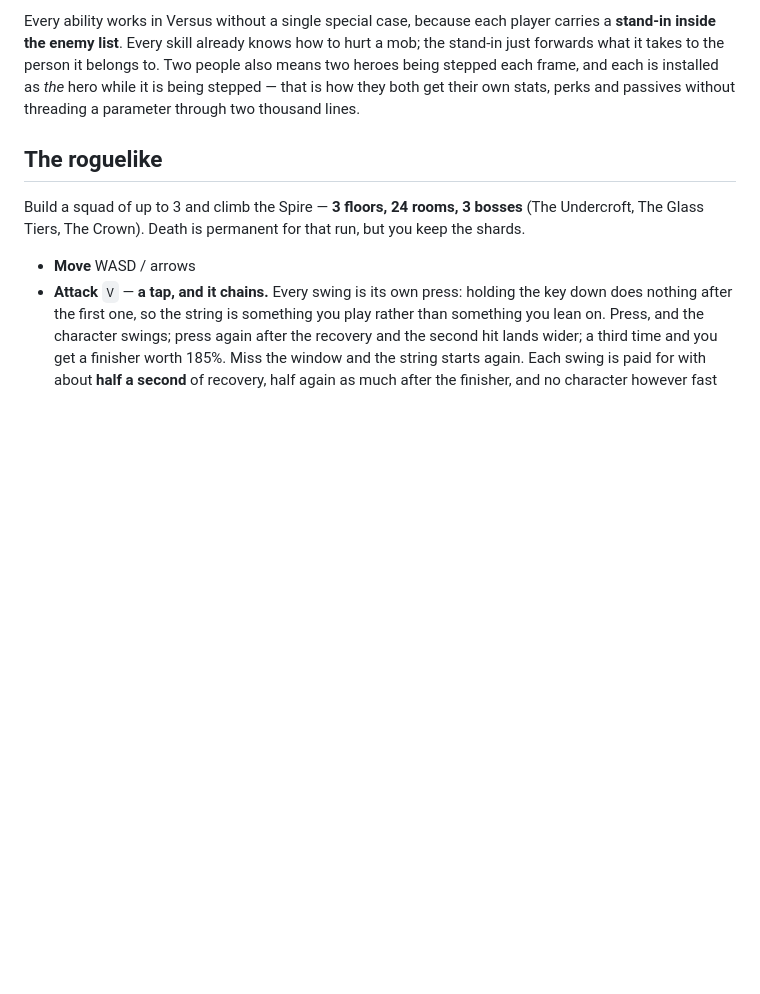
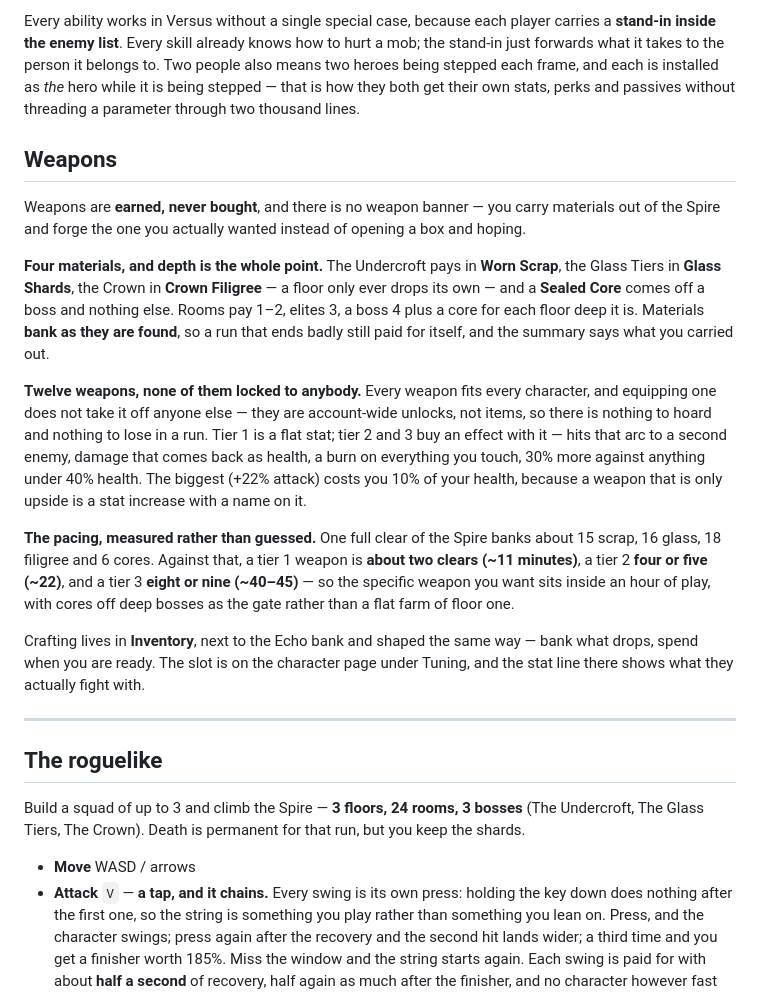
Before and after one commit to Mikaelatom/sound-effects-, a Markdown page: README.md, the part around the change. GitHub-like rendering; blank space fills up the shorter version.

Commit message:
Write the weapons up in the README
The section the last commit meant to carry - what drops where, why a
Sealed Core only comes off a boss, and the measured cost of each tier in
full clears.

Co-Authored-By: Claude Opus 5 <noreply@anthropic.com>
Claude-Session: https://claude.ai/code/session_01NqhKymjyEftQvGchRtXiwG

```diff
--- a/README.md
+++ b/README.md
@@ -176,6 +176,41 @@ belongs to. Two people also means two heroes being stepped each frame, and each
 is installed as *the* hero while it is being stepped — that is how they both get
 their own stats, perks and passives without threading a parameter through two
 thousand lines.
+
+## Weapons
+
+Weapons are **earned, never bought**, and there is no weapon banner — you
+carry materials out of the Spire and forge the one you actually wanted
+instead of opening a box and hoping.
+
+**Four materials, and depth is the whole point.** The Undercroft pays in
+**Worn Scrap**, the Glass Tiers in **Glass Shards**, the Crown in **Crown
+Filigree** — a floor only ever drops its own — and a **Sealed Core** comes off
+a boss and nothing else. Rooms pay 1–2, elites 3, a boss 4 plus a core for
+each floor deep it is. Materials **bank as they are found**, so a run that
+ends badly still paid for itself, and the summary says what you carried out.
+
+**Twelve weapons, none of them locked to anybody.** Every weapon fits every
+character, and equipping one does not take it off anyone else — they are
+account-wide unlocks, not items, so there is nothing to hoard and nothing to
+lose in a run. Tier 1 is a flat stat; tier 2 and 3 buy an effect with it —
+hits that arc to a second enemy, damage that comes back as health, a burn on
+everything you touch, 30% more against anything under 40% health. The biggest
+(+22% attack) costs you 10% of your health, because a weapon that is only
+upside is a stat increase with a name on it.
+
+**The pacing, measured rather than guessed.** One full clear of the Spire
+banks about 15 scrap, 16 glass, 18 filigree and 6 cores. Against that, a tier
+1 weapon is **about two clears (~11 minutes)**, a tier 2 **four or five
+(~22)**, and a tier 3 **eight or nine (~40–45)** — so the specific weapon you
+want sits inside an hour of play, with cores off deep bosses as the gate
+rather than a flat farm of floor one.
+
+Crafting lives in **Inventory**, next to the Echo bank and shaped the same way
+— bank what drops, spend when you are ready. The slot is on the character page
+under Tuning, and the stat line there shows what they actually fight with.
+
+---
 
 ## The roguelike
 
```
